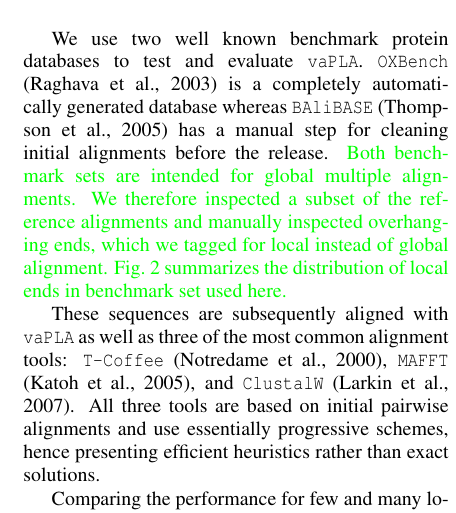
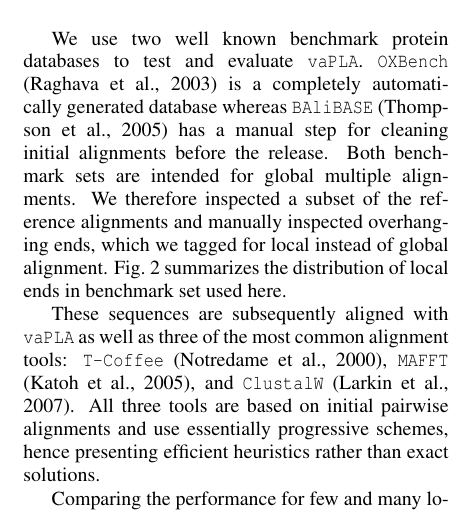
Before and after one commit to Nunca131/implementationGLOCAL, a LaTeX document (implementGLOCAL.tex): part of one column of page 4 of 7, cut so that both start at the same text. Compiled offline with pdfLaTeX.

Commit message:
entbuntet

```diff
--- a/implementGLOCAL.tex
+++ b/implementGLOCAL.tex
@@ -332,22 +332,22 @@ Backtracing is implemented in the usual manner: starting from the
 We use two well known benchmark protein databases to test and evaluate
 \SAFTWARE. \texttt{OXBench} \cite{oxbench} is a completely automatically
 generated database whereas \texttt{BAliBASE} \cite{balibase} has a manual
-step for cleaning initial alignments before the release.  \PFS{Both
+step for cleaning initial alignments before the release.  Both
   benchmark sets are intended for global multiple alignments. We therefore
   inspected a subset of the reference alignments and manually inspected
   overhanging ends, which we tagged for local instead of global alignment.
   Fig.~\ref{fig:locs} summarizes the distribution of local ends in
-  benchmark set used here.}
+  benchmark set used here.
 
 
 \begin{figure}
   \begin{center}
     \includegraphics[width=1\columnwidth]{localitiesDistribution.eps}
   \end{center}
-  \caption{\PFS{Frequency distribution of the number of local ends in the
+  \caption{Frequency distribution of the number of local ends in the
       in the data set of benchmark alignments. Only a small fraction of the
       alignments is global, while most test alignments have 2--6 local
-      ends. } }
+      ends. }
   \label{fig:locs}
 \end{figure}
 
```
